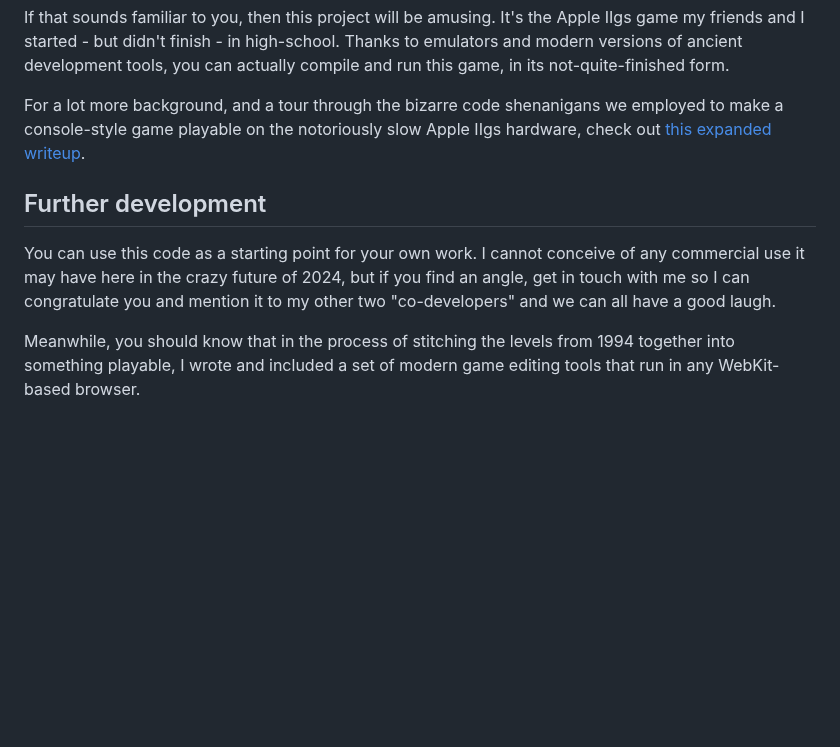
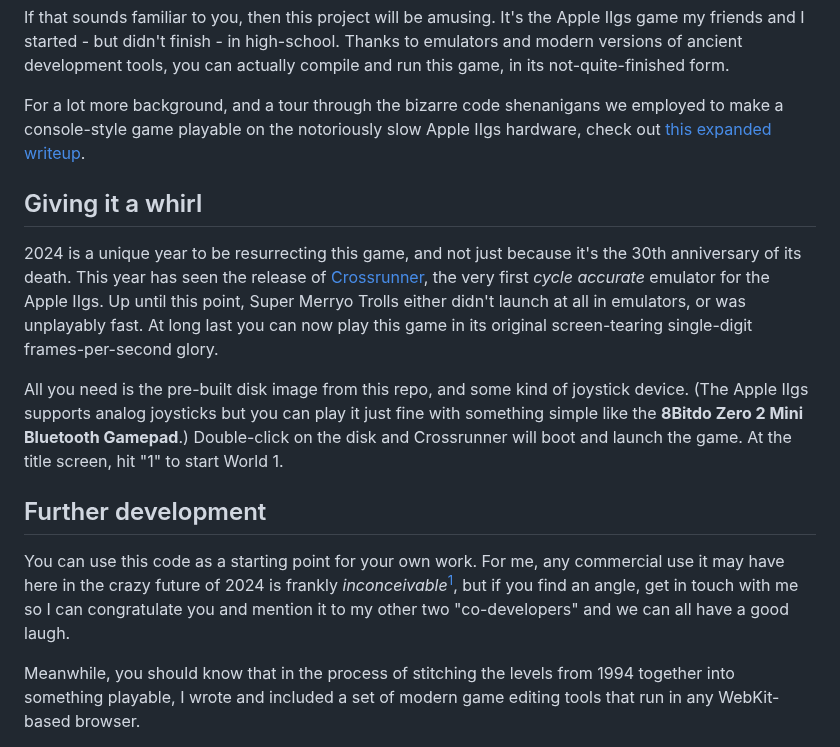
Before and after one commit to GBirkel/merryo_trolls, a Markdown page: README.md, the part around one of its changes. Rendered like a GitHub page; blank space fills up the shorter version.

```diff
--- a/README.md
+++ b/README.md
@@ -14,9 +14,15 @@ If that sounds familiar to you, then this project will be amusing.  It's the App
 
 For a lot more background, and a tour through the bizarre code shenanigans we employed to make a console-style game playable on the notoriously slow Apple IIgs hardware, check out [this expanded writeup](http://garote.bdmonkeys.net/merryo_trolls/index.html).
 
+## Giving it a whirl ##
+
+2024 is a unique year to be resurrecting this game, and not just because it's the 30th anniversary of its death.  This year has seen the release of [Crossrunner](https://www.crossrunner.gs/), the very first <i>cycle accurate</i> emulator for the Apple IIgs.  Up until this point, Super Merryo Trolls either didn't launch at all in emulators, or was unplayably fast.  At long last you can now play this game in its original screen-tearing single-digit frames-per-second glory.
+
+All you need is the pre-built disk image from this repo, and some kind of joystick device.  (The Apple IIgs supports analog joysticks but you can play it just fine with something simple like the <b>8Bitdo Zero 2 Mini Bluetooth Gamepad</b>.)  Double-click on the disk and Crossrunner will boot and launch the game.  At the title screen, hit "1" to start World 1.
+
 ## Further development ##
 
-You can use this code as a starting point for your own work.  I cannot conceive of any commercial use it may have here in the crazy future of 2024, but if you find an angle, get in touch with me so I can congratulate you and mention it to my other two "co-developers" and we can all have a good laugh.
+You can use this code as a starting point for your own work.  For me, any commercial use it may have here in the crazy future of 2024 is frankly <i>inconceivable</i>[^1], but if you find an angle, get in touch with me so I can congratulate you and mention it to my other two "co-developers" and we can all have a good laugh.
 
 Meanwhile, you should know that in the process of stitching the levels from 1994 together into something playable, I wrote and included a set of modern game editing tools that run in any WebKit-based browser.
 
```
Also changed, not shown: other parts of README.md (+3 -0 lines).
